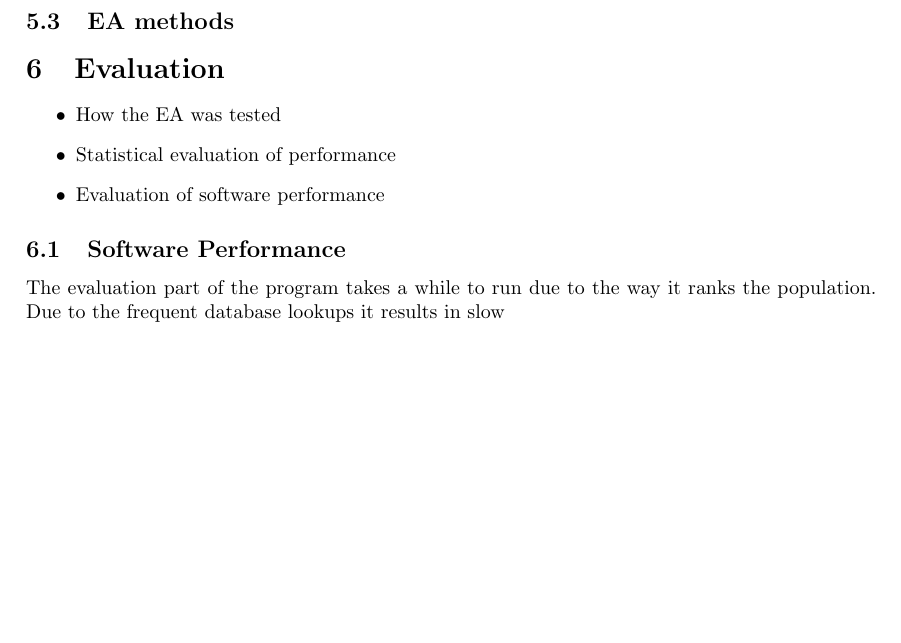
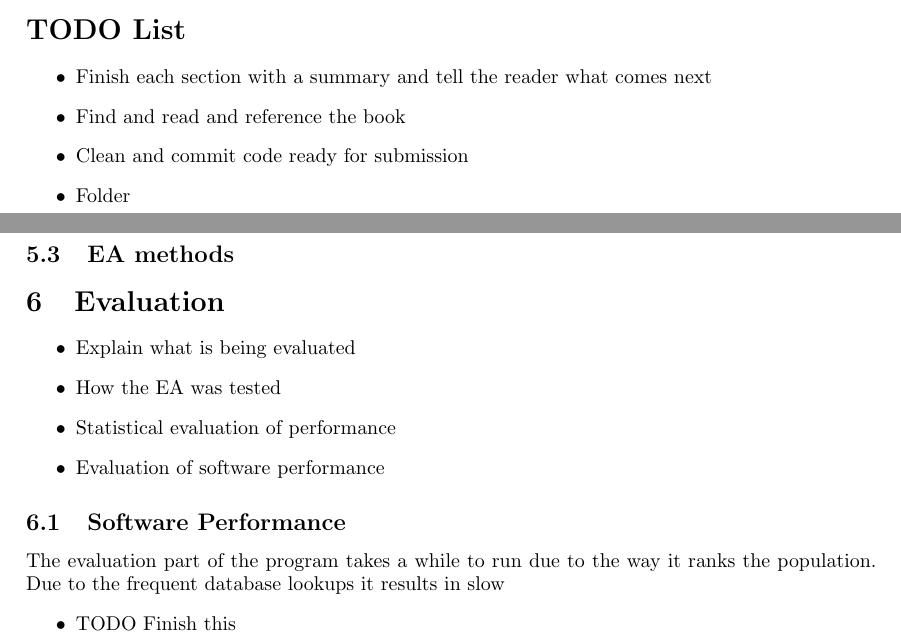
Before and after one commit to Kuldr/G53IDS-EA-Pokemon-Team-Building, a LaTeX thesis (Documentation/Dissertation/Dissertation.tex): part of page 18 of 27 before the commit and two parts of pages 3 and 18 of 27 after it, the two joined at a grey line, cut at the place of the change, the shorter picture padded with empty space. Compiled offline with pdfLaTeX.

Commit message:
Added todo list fixed bibliography

```diff
--- a/Documentation/Dissertation/Dissertation.tex
+++ b/Documentation/Dissertation/Dissertation.tex
@@ -110,6 +110,17 @@ The focus of this project is the team building aspect of the \Pokemon{} games an
 \begin{itemize}
     \item TODO
 \end{itemize}
+
+\vfill
+\section*{TODO List}
+\addcontentsline{toc}{section}{TODO List}
+\begin{itemize}
+    \item Finish each section with a summary and tell the reader what comes next
+	\item Find and read and reference the book
+	\item Clean and commit code ready for submission
+	\item Folder
+\end{itemize}
+
 \pagebreak
 
 %Contents Page
@@ -690,6 +701,7 @@ All of these bugs were found in the end but it was a common occurrence and only
 
 \section{Evaluation}
 \begin{itemize}
+	\item Explain what is being evaluated
 	\item How the EA was tested
 	\item Statistical evaluation of performance
 	\item Evaluation of software performance
@@ -697,6 +709,9 @@ All of these bugs were found in the end but it was a common occurrence and only
 \subsection{Software Performance}
 The evaluation part of the program takes a while to run due to the way it ranks the population.
 Due to the frequent database lookups it results in slow
+\begin{itemize}
+	\item TODO Finish this
+\end{itemize}
 \subsection{EA Performance}
 In this section the performance of the EA to generate a solution is being evaluated.
 The solutions will be analysed by an expert to see how the solutions appear in theory, the better solutions will be compared against random results and real world scenarios of increasing difficulty to try and properly assess them.
```
Also changed, not shown: Documentation/Dissertation/Dissertation.bib (+2 -2 lines), Documentation/Dissertation/.latex/Dissertation.bbl, Documentation/Dissertation/.latex/Dissertation.pdf, 6 other files.
